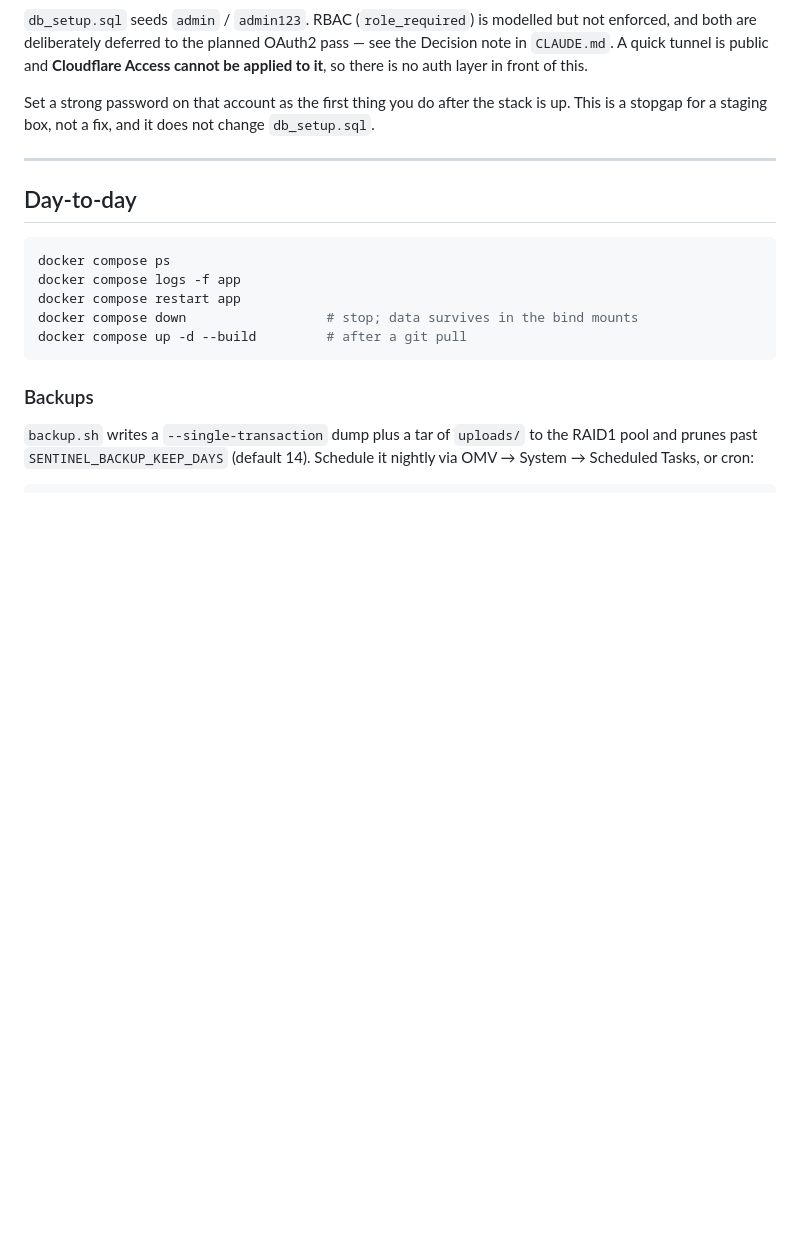
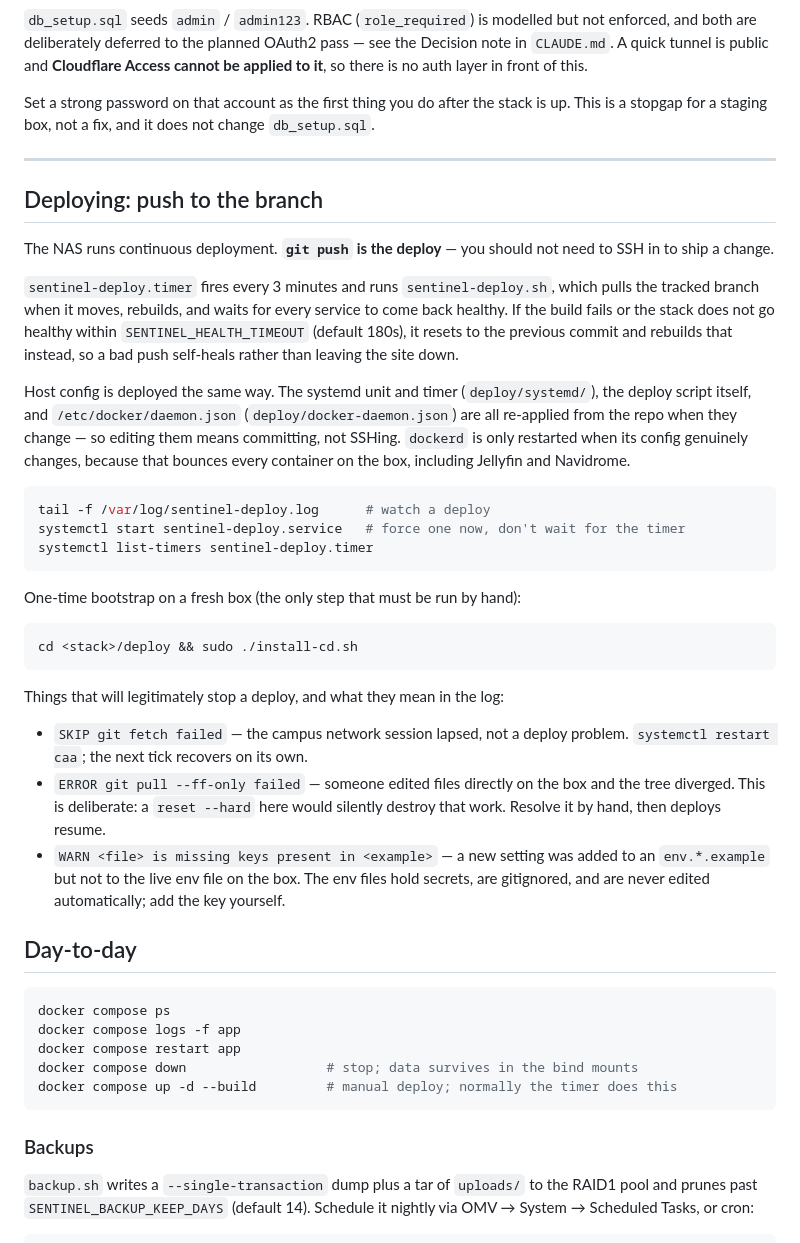
Before and after one commit to Kush69420/sentinel-platform, a Markdown page: deploy/DOCKER_DEPLOY.md, the part around the change. Drawn GitHub-style; blank space fills up the shorter version.

Commit message:
Document the push-to-deploy workflow in DOCKER_DEPLOY.md
Covers what the timer does, how a bad push rolls itself back, that host config
(systemd units, docker daemon.json) now ships through the repo too, and how to read
the three log lines that legitimately stop a deploy.

Co-Authored-By: Claude Opus 5 (1M context) <noreply@anthropic.com>

````diff
--- a/deploy/DOCKER_DEPLOY.md
+++ b/deploy/DOCKER_DEPLOY.md
@@ -155,6 +155,45 @@ This is a stopgap for a staging box, not a fix, and it does not change `db_setup
 
 ---
 
+## Deploying: push to the branch
+
+The NAS runs continuous deployment. **`git push` is the deploy** — you should not need
+to SSH in to ship a change.
+
+`sentinel-deploy.timer` fires every 3 minutes and runs `sentinel-deploy.sh`, which
+pulls the tracked branch when it moves, rebuilds, and waits for every service to come
+back healthy. If the build fails or the stack does not go healthy within
+`SENTINEL_HEALTH_TIMEOUT` (default 180s), it resets to the previous commit and rebuilds
+that instead, so a bad push self-heals rather than leaving the site down.
+
+Host config is deployed the same way. The systemd unit and timer (`deploy/systemd/`),
+the deploy script itself, and `/etc/docker/daemon.json` (`deploy/docker-daemon.json`)
+are all re-applied from the repo when they change — so editing them means committing,
+not SSHing. `dockerd` is only restarted when its config genuinely changes, because that
+bounces every container on the box, including Jellyfin and Navidrome.
+
+```bash
+tail -f /var/log/sentinel-deploy.log      # watch a deploy
+systemctl start sentinel-deploy.service   # force one now, don't wait for the timer
+systemctl list-timers sentinel-deploy.timer
+```
+
+One-time bootstrap on a fresh box (the only step that must be run by hand):
+
+```bash
+cd <stack>/deploy && sudo ./install-cd.sh
+```
+
+Things that will legitimately stop a deploy, and what they mean in the log:
+- `SKIP git fetch failed` — the campus network session lapsed, not a deploy problem.
+  `systemctl restart caa`; the next tick recovers on its own.
+- `ERROR git pull --ff-only failed` — someone edited files directly on the box and the
+  tree diverged. This is deliberate: a `reset --hard` here would silently destroy that
+  work. Resolve it by hand, then deploys resume.
+- `WARN <file> is missing keys present in <example>` — a new setting was added to an
+  `env.*.example` but not to the live env file on the box. The env files hold secrets,
+  are gitignored, and are never edited automatically; add the key yourself.
+
 ## Day-to-day
 
 ```bash
@@ -162,7 +201,7 @@ docker compose ps
 docker compose logs -f app
 docker compose restart app
 docker compose down                  # stop; data survives in the bind mounts
-docker compose up -d --build         # after a git pull
+docker compose up -d --build         # manual deploy; normally the timer does this
 ```
 
 ### Backups
````
